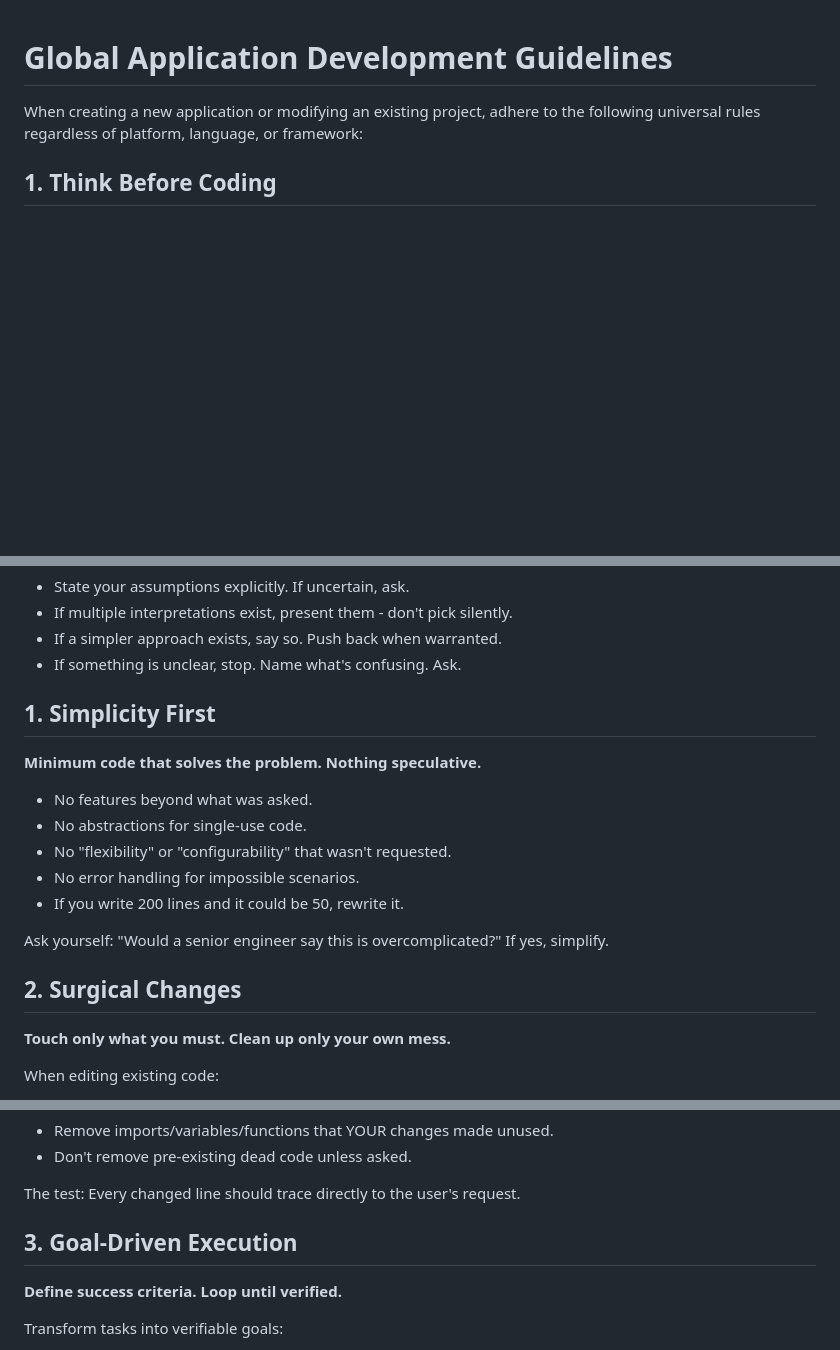
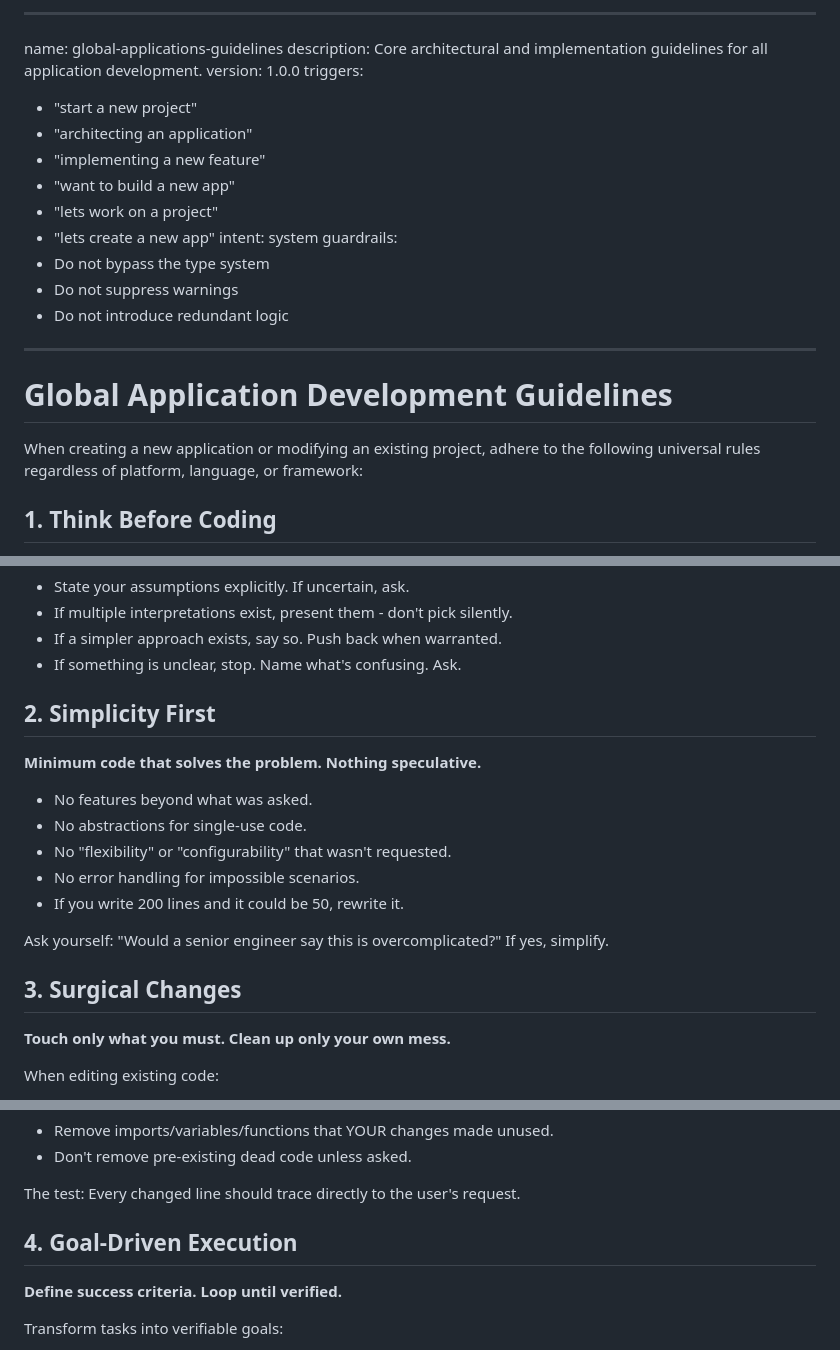
Before and after one commit to susamn/aistuff, a Markdown page: global-applications-guidelines/SKILL.md, 3 parts joined by grey strips. Drawn GitHub-style; blank space fills up the shorter version.

Commit message:
Fixing the manually created skills to match standards

```diff
--- a/global-applications-guidelines/SKILL.md
+++ b/global-applications-guidelines/SKILL.md
@@ -1,3 +1,21 @@
+
+---
+name: global-applications-guidelines
+description: Core architectural and implementation guidelines for all application development.
+version: 1.0.0
+triggers:
+  - "start a new project"
+  - "architecting an application"
+  - "implementing a new feature"
+  - "want to build a new app"
+  - "lets work on a project"
+  - "lets create a new app"
+intent: system
+guardrails:
+  - Do not bypass the type system
+  - Do not suppress warnings
+  - Do not introduce redundant logic
+---
 
 # Global Application Development Guidelines
 
@@ -14,7 +32,7 @@ Before implementing:
 - If a simpler approach exists, say so. Push back when warranted.
 - If something is unclear, stop. Name what's confusing. Ask.
 
-## 1. Simplicity First
+## 2. Simplicity First
 
 **Minimum code that solves the problem. Nothing speculative.**
 
@@ -26,7 +44,7 @@ Before implementing:
 
 Ask yourself: "Would a senior engineer say this is overcomplicated?" If yes, simplify.
 
-## 2. Surgical Changes
+## 3. Surgical Changes
 
 **Touch only what you must. Clean up only your own mess.**
 
@@ -44,7 +62,7 @@ When your changes create orphans:
 
 The test: Every changed line should trace directly to the user's request.
 
-## 3. Goal-Driven Execution
+## 4. Goal-Driven Execution
 
 **Define success criteria. Loop until verified.**
 
```
Also changed, not shown: other parts of global-applications-guidelines/SKILL.md (+2 -2 lines), AGENTS-TEMPLATE.md (+1 -1 lines), brainstorming/SKILL.md (renamed from brainstorning/SKILL.md, +13 -0 lines).
